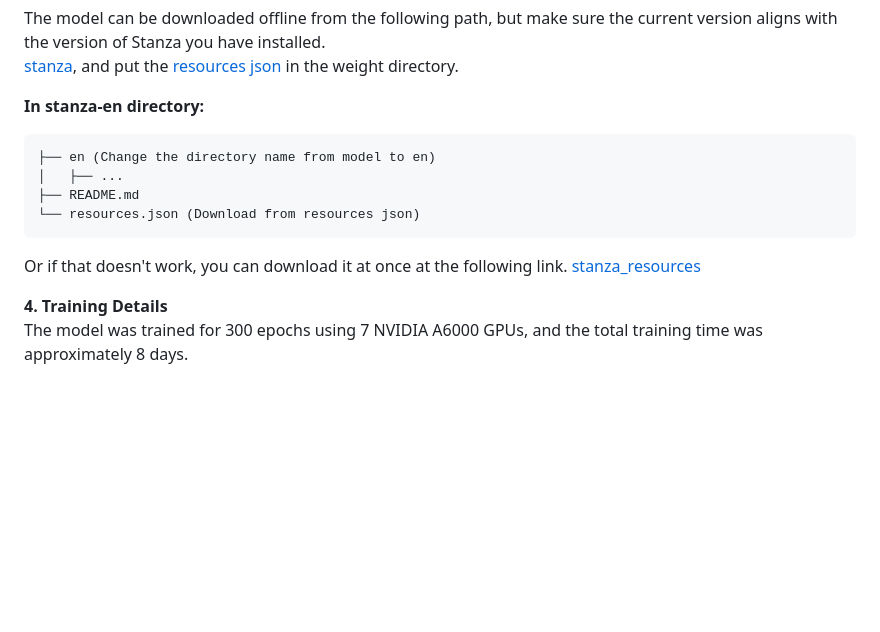
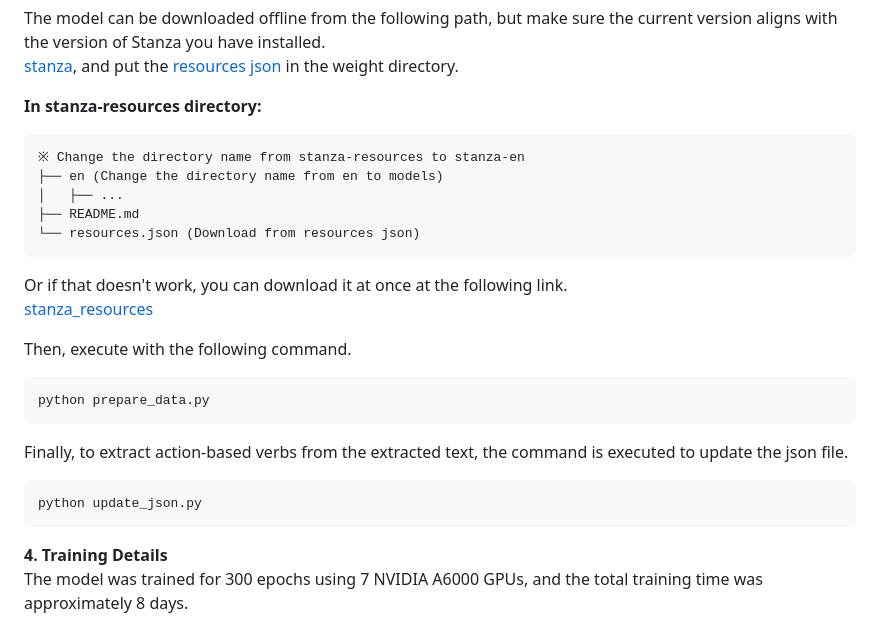
Before and after one commit to GGeeoonn/RaLD, a Markdown page: README.md, the part around one of its changes. Drawn GitHub-style; blank space fills up the shorter version.

````diff
--- a/README.md
+++ b/README.md
@@ -61,16 +61,27 @@ When you automatically download the Stanza model, if you encounter a download er
 The model can be downloaded offline from the following path, but make sure the current version aligns with the version of Stanza you have installed. <br>
 [stanza](https://huggingface.co/stanfordnlp/stanza-en/tree/main), and put the [resources json](https://github.com/stanfordnlp/stanza-resources) in the weight directory. <br>
 
-**In stanza-en directory:**
+**In stanza-resources directory:**
 ```
-├── en (Change the directory name from model to en)
+※ Change the directory name from stanza-resources to stanza-en
+├── en (Change the directory name from en to models)
 │   ├── ...
 ├── README.md
 └── resources.json (Download from resources json)
 ```
 
-Or if that doesn't work, you can download it at once at the following link.
-[stanza_resources](https://drive.google.com/file/d/17_3fpAqKTm5QSY0N4toOiWw0OfOKyUzj/view?usp=sharing)
+Or if that doesn't work, you can download it at once at the following link. <br>
+[stanza_resources](https://drive.google.com/file/d/17_3fpAqKTm5QSY0N4toOiWw0OfOKyUzj/view?usp=sharing) <br>
+
+Then, execute with the following command. <br>
+```
+python prepare_data.py
+```
+
+Finally, to extract action-based verbs from the extracted text, the command is executed to update the json file.
+```
+python update_json.py
+```
 
 **4. Training Details** <br>
 The model was trained for 300 epochs using 7 NVIDIA A6000 GPUs, and the total training time was approximately 8 days.
````
Also changed, not shown: other parts of README.md (+1 -1 lines).
